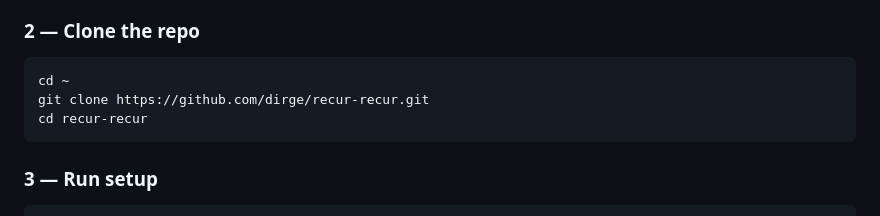
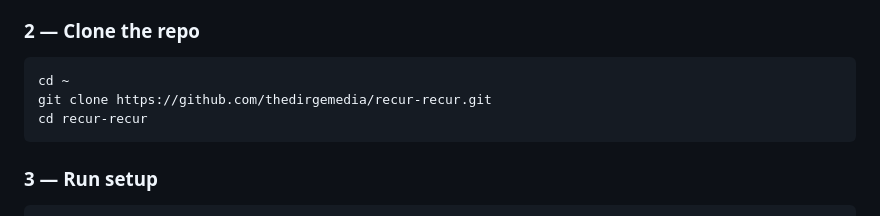
Before and after one commit to thedirgemedia/recur-recur, a Markdown page: README.md, the part around the change. Drawn GitHub-style.

Commit message:
Update repository URL in README

````diff
--- a/README.md
+++ b/README.md
@@ -46,7 +46,7 @@ terminal.
 
 ```bash
 cd ~
-git clone https://github.com/dirge/recur-recur.git
+git clone https://github.com/thedirgemedia/recur-recur.git
 cd recur-recur
 ```
 
````
